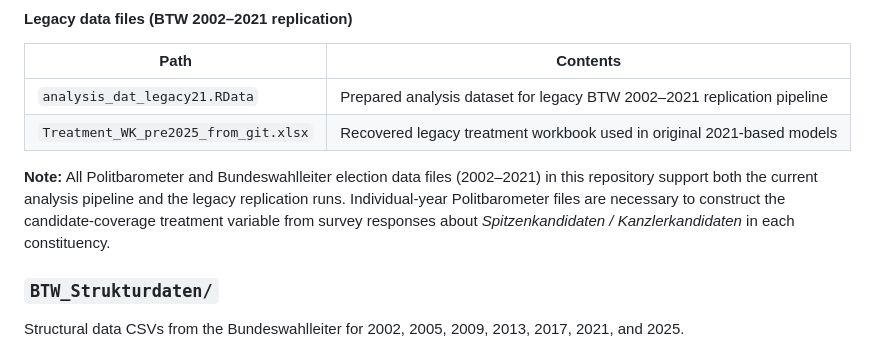
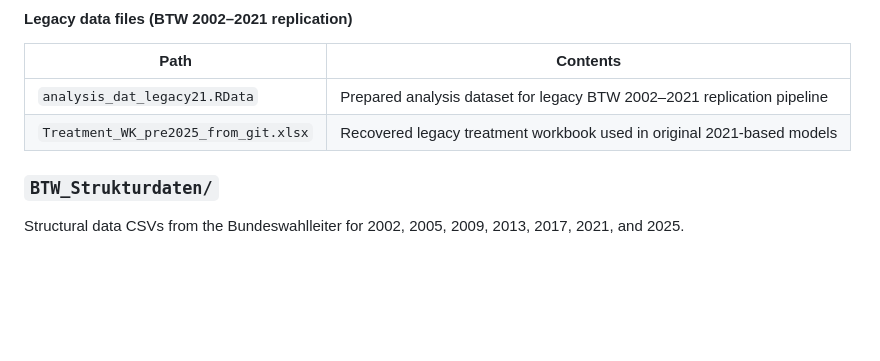
Before and after one commit to AnLeWe/B.A.-Spitzenkandidaten, a Markdown page: README.md, the part around the change. Rendered like a GitHub page; blank space fills up the shorter version.

Commit message:
Remove note about Politbarometer use in legacy replication

```diff
--- a/README.md
+++ b/README.md
@@ -88,8 +88,6 @@ The final replicated figures are written to `Outputs/Estimation_Results_21/Legac
 | `analysis_dat_legacy21.RData` | Prepared analysis dataset for legacy BTW 2002–2021 replication pipeline |
 | `Treatment_WK_pre2025_from_git.xlsx` | Recovered legacy treatment workbook used in original 2021-based models |
 
-**Note:** All Politbarometer and Bundeswahlleiter election data files (2002–2021) in this repository support both the current analysis pipeline and the legacy replication runs. Individual-year Politbarometer files are necessary to construct the candidate-coverage treatment variable from survey responses about *Spitzenkandidaten / Kanzlerkandidaten* in each constituency.
-
 ### `BTW_Strukturdaten/`
 
 Structural data CSVs from the Bundeswahlleiter for 2002, 2005, 2009, 2013, 2017, 2021, and 2025.
```
